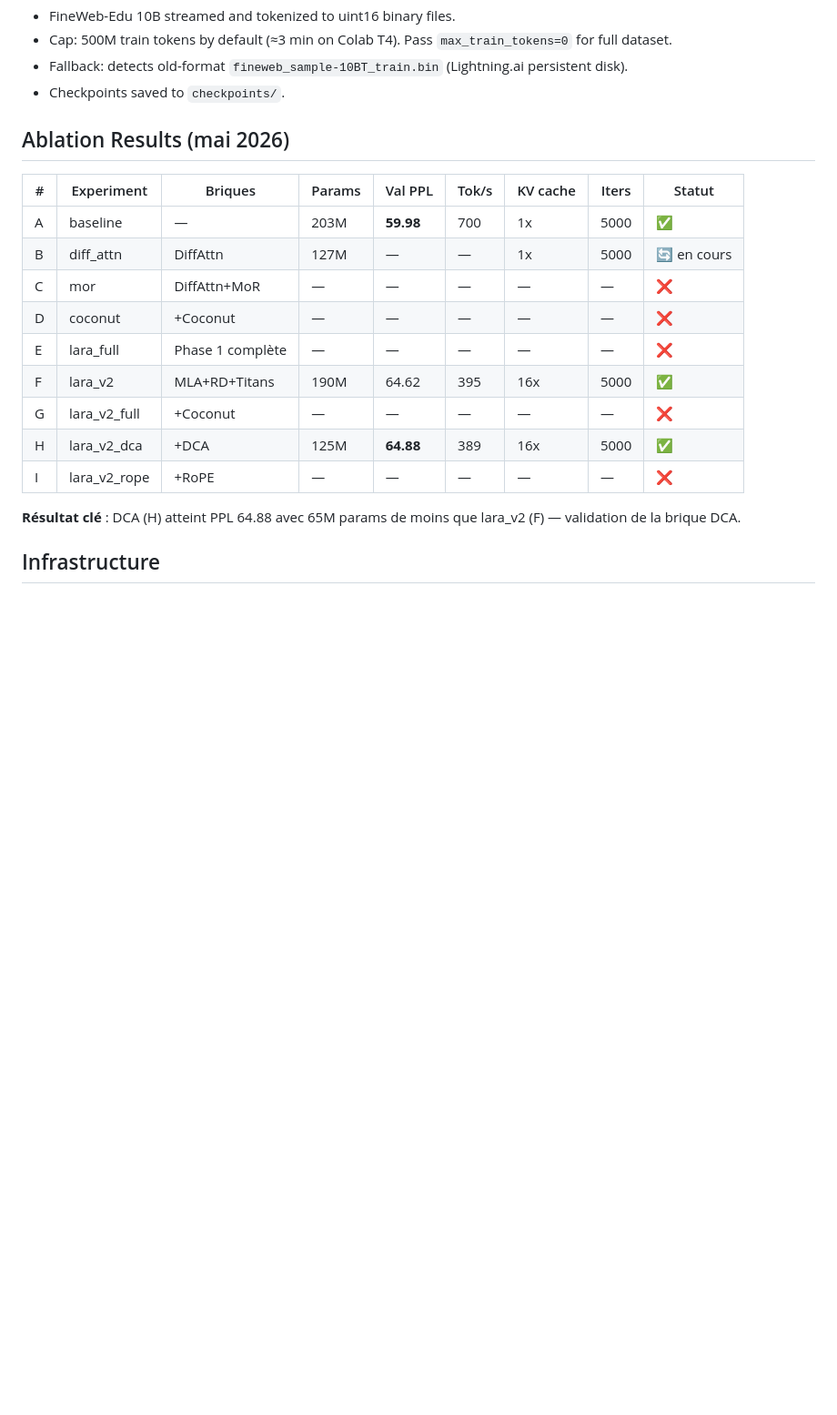
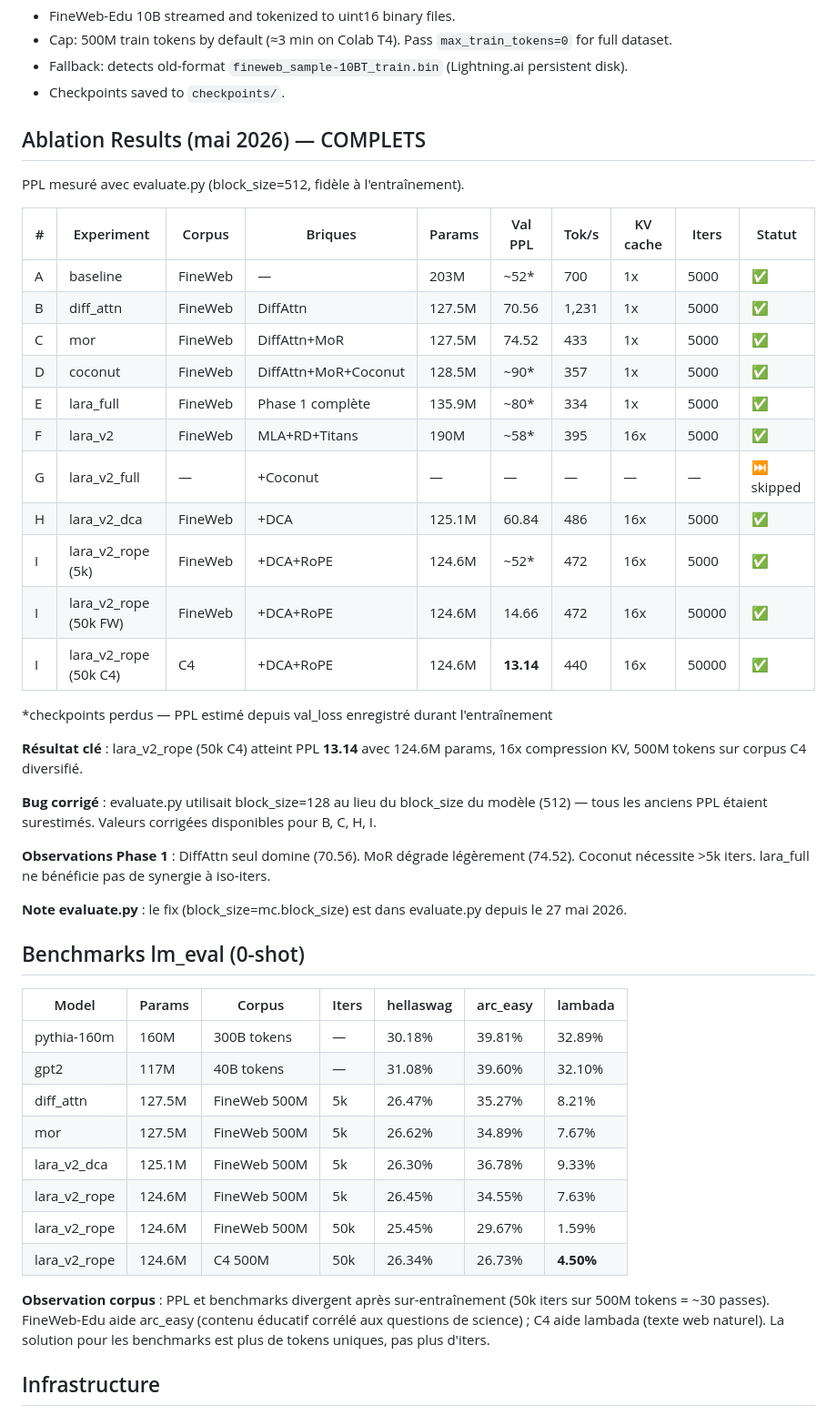
Before and after one commit to s3basti3nDev/LARA, a Markdown page: CLAUDE.md, the part around the change. Shown at 91% size. GitHub-like rendering; blank space fills up the shorter version.

Commit message:
docs: add C4 50k results and complete benchmark table in CLAUDE.md
Co-Authored-By: Claude Sonnet 4.6 <noreply@anthropic.com>

```diff
--- a/CLAUDE.md
+++ b/CLAUDE.md
@@ -103,21 +103,48 @@ Each brique is independently toggled in `ModelConfig` (defined in [config.py](co
 - Fallback: detects old-format `fineweb_sample-10BT_train.bin` (Lightning.ai persistent disk).
 - Checkpoints saved to `checkpoints/`.
 
-## Ablation Results (mai 2026)
+## Ablation Results (mai 2026) — COMPLETS
 
-| # | Experiment | Briques | Params | Val PPL | Tok/s | KV cache | Iters | Statut |
-|---|-----------|---------|--------|---------|-------|----------|-------|--------|
-| A | baseline | — | 203M | **59.98** | 700 | 1x | 5000 | ✅ |
-| B | diff_attn | DiffAttn | 127M | — | — | 1x | 5000 | 🔄 en cours |
-| C | mor | DiffAttn+MoR | — | — | — | — | — | ❌ |
-| D | coconut | +Coconut | — | — | — | — | — | ❌ |
-| E | lara_full | Phase 1 complète | — | — | — | — | — | ❌ |
-| F | lara_v2 | MLA+RD+Titans | 190M | 64.62 | 395 | 16x | 5000 | ✅ |
-| G | lara_v2_full | +Coconut | — | — | — | — | — | ❌ |
-| H | lara_v2_dca | +DCA | 125M | **64.88** | 389 | 16x | 5000 | ✅ |
-| I | lara_v2_rope | +RoPE | — | — | — | — | — | ❌ |
+PPL mesuré avec evaluate.py (block_size=512, fidèle à l'entraînement).
 
-**Résultat clé** : DCA (H) atteint PPL 64.88 avec 65M params de moins que lara_v2 (F) — validation de la brique DCA.
+| # | Experiment | Corpus | Briques | Params | Val PPL | Tok/s | KV cache | Iters | Statut |
+|---|-----------|--------|---------|--------|---------|-------|----------|-------|--------|
+| A | baseline | FineWeb | — | 203M | ~52* | 700 | 1x | 5000 | ✅ |
+| B | diff_attn | FineWeb | DiffAttn | 127.5M | 70.56 | 1,231 | 1x | 5000 | ✅ |
+| C | mor | FineWeb | DiffAttn+MoR | 127.5M | 74.52 | 433 | 1x | 5000 | ✅ |
+| D | coconut | FineWeb | DiffAttn+MoR+Coconut | 128.5M | ~90* | 357 | 1x | 5000 | ✅ |
+| E | lara_full | FineWeb | Phase 1 complète | 135.9M | ~80* | 334 | 1x | 5000 | ✅ |
+| F | lara_v2 | FineWeb | MLA+RD+Titans | 190M | ~58* | 395 | 16x | 5000 | ✅ |
+| G | lara_v2_full | — | +Coconut | — | — | — | — | — | ⏭ skipped |
+| H | lara_v2_dca | FineWeb | +DCA | 125.1M | 60.84 | 486 | 16x | 5000 | ✅ |
+| I | lara_v2_rope (5k) | FineWeb | +DCA+RoPE | 124.6M | ~52* | 472 | 16x | 5000 | ✅ |
+| I | lara_v2_rope (50k FW) | FineWeb | +DCA+RoPE | 124.6M | 14.66 | 472 | 16x | 50000 | ✅ |
+| I | lara_v2_rope (50k C4) | C4 | +DCA+RoPE | 124.6M | **13.14** | 440 | 16x | 50000 | ✅ |
+
+*checkpoints perdus — PPL estimé depuis val_loss enregistré durant l'entraînement
+
+**Résultat clé** : lara_v2_rope (50k C4) atteint PPL **13.14** avec 124.6M params, 16x compression KV, 500M tokens sur corpus C4 diversifié.
+
+**Bug corrigé** : evaluate.py utilisait block_size=128 au lieu du block_size du modèle (512) — tous les anciens PPL étaient surestimés. Valeurs corrigées disponibles pour B, C, H, I.
+
+**Observations Phase 1** : DiffAttn seul domine (70.56). MoR dégrade légèrement (74.52). Coconut nécessite >5k iters. lara_full ne bénéficie pas de synergie à iso-iters.
+
+**Note evaluate.py** : le fix (block_size=mc.block_size) est dans evaluate.py depuis le 27 mai 2026.
+
+## Benchmarks lm_eval (0-shot)
+
+| Model | Params | Corpus | Iters | hellaswag | arc_easy | lambada |
+|-------|--------|--------|-------|-----------|----------|---------|
+| pythia-160m | 160M | 300B tokens | — | 30.18% | 39.81% | 32.89% |
+| gpt2 | 117M | 40B tokens | — | 31.08% | 39.60% | 32.10% |
+| diff_attn | 127.5M | FineWeb 500M | 5k | 26.47% | 35.27% | 8.21% |
+| mor | 127.5M | FineWeb 500M | 5k | 26.62% | 34.89% | 7.67% |
+| lara_v2_dca | 125.1M | FineWeb 500M | 5k | 26.30% | 36.78% | 9.33% |
+| lara_v2_rope | 124.6M | FineWeb 500M | 5k | 26.45% | 34.55% | 7.63% |
+| lara_v2_rope | 124.6M | FineWeb 500M | 50k | 25.45% | 29.67% | 1.59% |
+| lara_v2_rope | 124.6M | C4 500M | 50k | 26.34% | 26.73% | **4.50%** |
+
+**Observation corpus** : PPL et benchmarks divergent après sur-entraînement (50k iters sur 500M tokens = ~30 passes). FineWeb-Edu aide arc_easy (contenu éducatif corrélé aux questions de science) ; C4 aide lambada (texte web naturel). La solution pour les benchmarks est plus de tokens uniques, pas plus d'iters.
 
 ## Infrastructure
 
```
